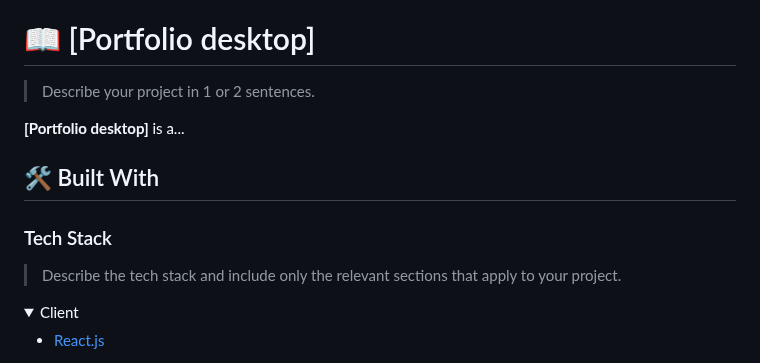
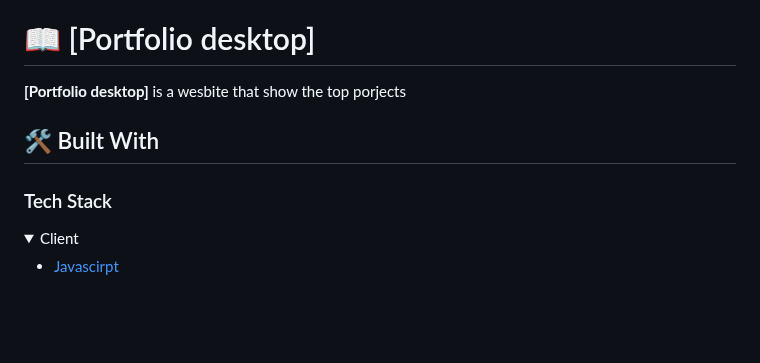
Before and after one commit to ridabensalem/Full-Portfolio, a Markdown page: README.md, the part around one of its changes. Drawn GitHub-style; folded sections open; blank space fills up the shorter version.

```diff
--- a/README.md
+++ b/README.md
@@ -59,18 +38,16 @@ After you're finished please remove all the comments and instructions!
 
 # 📖 [Portfolio desktop] <a name="about-project"></a>
 
-> Describe your project in 1 or 2 sentences.
 
-**[Portfolio desktop]** is a...
+**[Portfolio desktop]** is a wesbite that show the top porjects
 
 ## 🛠 Built With <a name="built-with"></a>
 
 ### Tech Stack <a name="tech-stack"></a>
 
-> Describe the tech stack and include only the relevant sections that apply to your project.
 
 <details>
   <summary>Client</summary>
   <ul>
-    <li><a href="https://reactjs.org/">React.js</a></li>
+    <li><a href="https://js.net">Javascirpt</a></li>
   </ul>
```
Also changed, not shown: other parts of README.md (+12 -55 lines).
